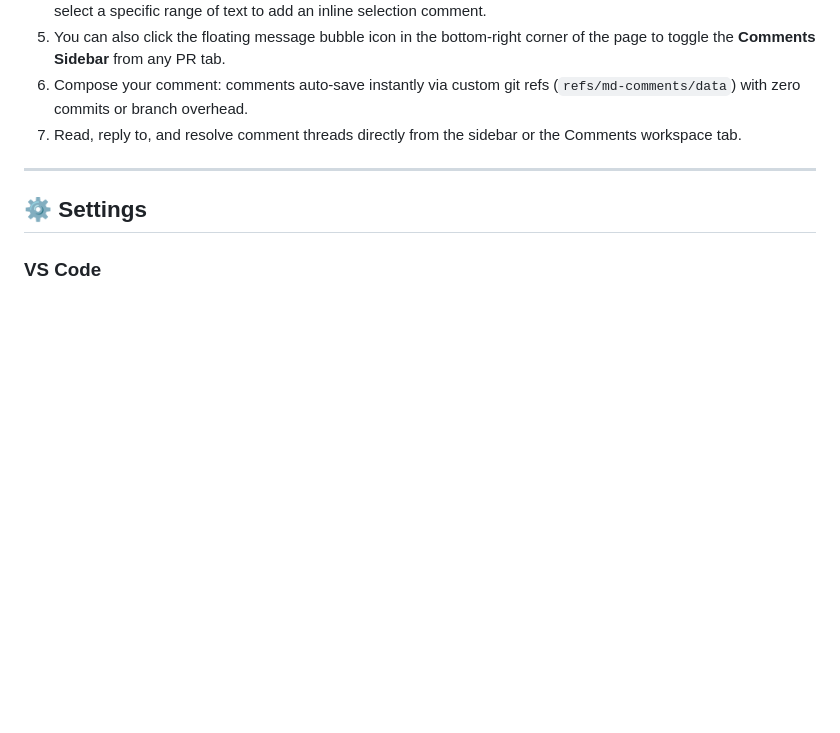
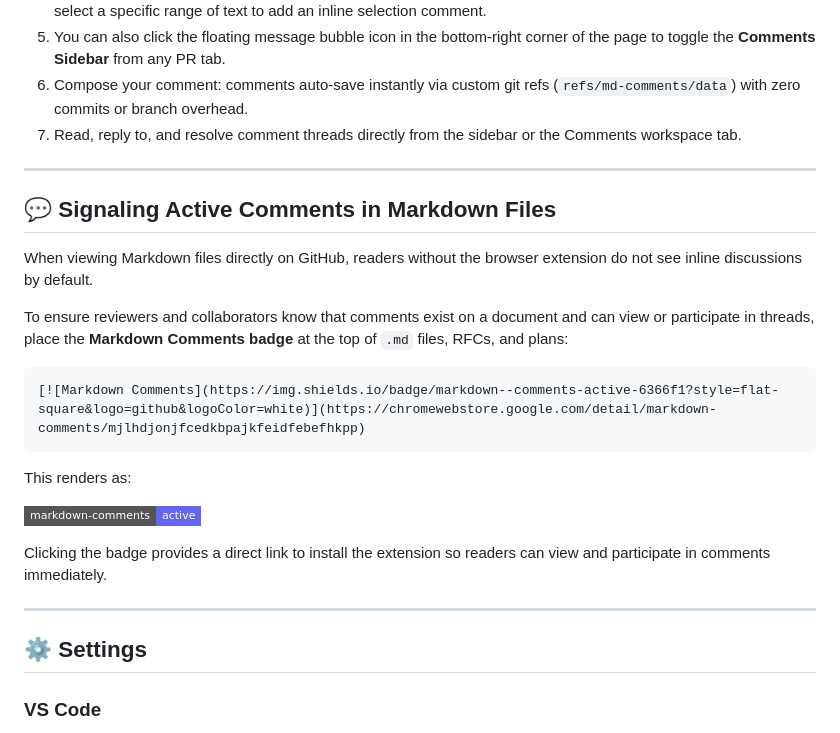
Before and after one commit to md-comments/md-comments, a Markdown page: README.md, the part around the change. Drawn GitHub-style; badges without logos; blank space fills up the shorter version.

Commit message:
docs: add Markdown Comments badge guide and plan-authoring standards

````diff
--- a/README.md
+++ b/README.md
@@ -120,6 +120,24 @@ Alternatively, to run the extension locally for development:
 
 ---
 
+## 💬 Signaling Active Comments in Markdown Files
+
+When viewing Markdown files directly on GitHub, readers without the browser extension do not see inline discussions by default.
+
+To ensure reviewers and collaborators know that comments exist on a document and can view or participate in threads, place the **Markdown Comments badge** at the top of `.md` files, RFCs, and plans:
+
+```markdown
+[![Markdown Comments](https://img.shields.io/badge/markdown--comments-active-6366f1?style=flat-square&logo=github&logoColor=white)](https://chromewebstore.google.com/detail/markdown-comments/mjlhdjonjfcedkbpajkfeidfebefhkpp)
+```
+
+This renders as:
+
+[![Markdown Comments](https://img.shields.io/badge/markdown--comments-active-6366f1?style=flat-square&logo=github&logoColor=white)](https://chromewebstore.google.com/detail/markdown-comments/mjlhdjonjfcedkbpajkfeidfebefhkpp)
+
+Clicking the badge provides a direct link to install the extension so readers can view and participate in comments immediately.
+
+---
+
 ## ⚙️ Settings
 
 ### VS Code
````
Also changed, not shown: .agents/rules/plans-badge.md (added, +11 -0 lines), 1 other file.
